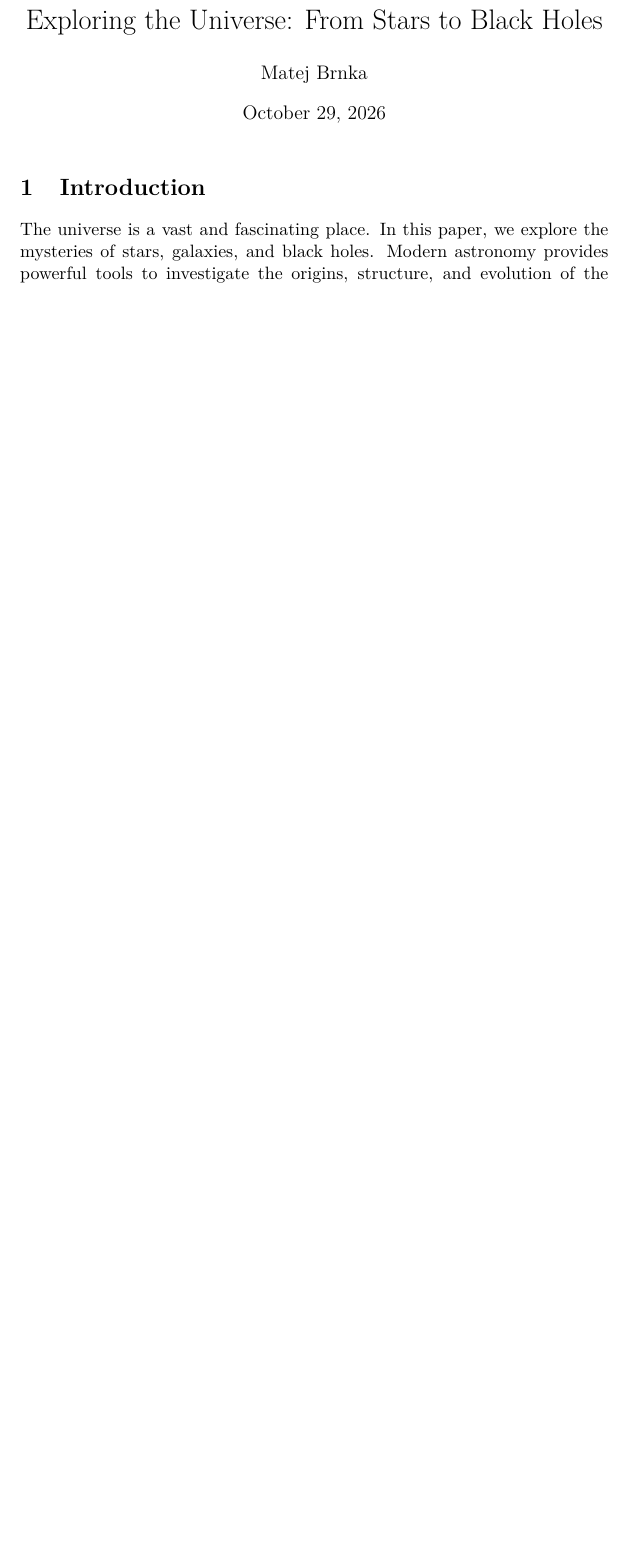
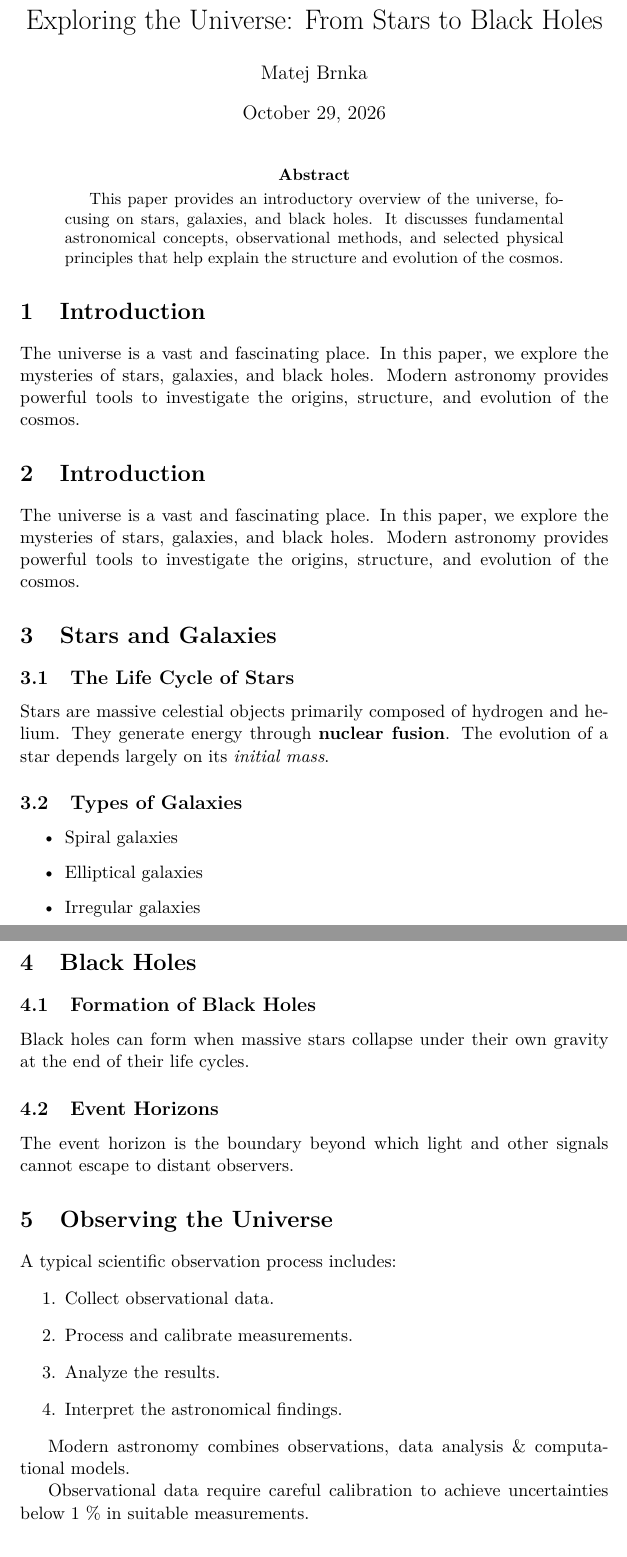
Before and after one commit to mb-czu/latex-od-nuly-k-clanku, a LaTeX paper (latex-hack/solution/main.tex, which reads latex-hack/solution/chapters/black-holes.tex, latex-hack/solution/chapters/conclusion.tex, latex-hack/solution/chapters/introduction.tex): part of the page before the commit and two parts of pages 1 and 2 of 2 after it, the two joined at a grey line, cut so that both start at the same text, the shorter picture padded with empty space. Compiled offline with pdfLaTeX.

Commit message:
feat(latex-hack): pridano reseni treti challange

```diff
--- a/latex-hack/solution/chapters/black-holes.tex
+++ b/latex-hack/solution/chapters/black-holes.tex
@@ -0,0 +1,5 @@
+\section{Black Holes}
+\subsection{Formation of Black Holes}
+Black holes can form when massive stars collapse under their own gravity at the end of their life cycles.
+\subsection{Event Horizons}
+The event horizon is the boundary beyond which light and other signals cannot escape to distant observers.
--- a/latex-hack/solution/chapters/conclusion.tex
+++ b/latex-hack/solution/chapters/conclusion.tex
@@ -0,0 +1,2 @@
+\section{Conclusion}
+The study of the universe connects observations with fundamental physical principles. Understanding stars, galaxies, and black holes helps scientists investigate the history and evolution of the cosmos.
--- a/latex-hack/solution/chapters/introduction.tex
+++ b/latex-hack/solution/chapters/introduction.tex
@@ -0,0 +1,2 @@
+\section{Introduction}
+The universe is a vast and fascinating place. In this paper, we explore the mysteries of stars, galaxies, and black holes. Modern astronomy provides powerful tools to investigate the origins, structure, and evolution of the cosmos.
--- a/latex-hack/solution/chapters/observations.tex
+++ b/latex-hack/solution/chapters/observations.tex
@@ -0,0 +1,12 @@
+\section{Observing the Universe}
+A typical scientific observation process includes:
+\begin{enumerate}
+    \item Collect observational data.
+    \item Process and calibrate measurements.
+    \item Analyze the results.
+    \item Interpret the astronomical findings.
+\end{enumerate}
+
+Modern astronomy combines observations, data analysis \& computational models.
+
+Observational data require careful calibration to achieve uncertainties below 1 \% in suitable measurements.
--- a/latex-hack/solution/chapters/stars-and-galaxies.tex
+++ b/latex-hack/solution/chapters/stars-and-galaxies.tex
@@ -0,0 +1,11 @@
+\section{Stars and Galaxies}
+\subsection{The Life Cycle of Stars}
+Stars are massive celestial objects primarily composed of hydrogen and helium. They generate energy through \textbf{nuclear fusion}. The evolution of a star depends largely on its \textit{initial mass}.
+
+\subsection{Types of Galaxies}
+\begin{itemize}
+    \item Spiral galaxies
+    \item Elliptical galaxies
+    \item Irregular galaxies
+
+\end{itemize}
--- a/latex-hack/solution/main.tex
+++ b/latex-hack/solution/main.tex
@@ -10,5 +10,7 @@
 
 \begin{document}
 \maketitle
-\section{Introduction}
-The universe is a vast and fascinating place. In this paper, we explore the mysteries of stars, galaxies, and black holes. Modern astronomy provides powerful tools to investigate the origins, structure, and evolution of the cosmos.
+
+\begin{abstract}
+This paper provides an introductory overview of the universe, focusing on stars, galaxies, and black holes. It discusses fundamental astronomical concepts, observational methods, and selected physical principles that help explain the structure and evolution of the cosmos.
+\end{abstract}
```
Also changed, not shown: latex-hack/checkpoints/03/chapters/black-holes.tex (added, +5 -0 lines), latex-hack/checkpoints/03/chapters/conclusion.tex (added, +2 -0 lines), latex-hack/checkpoints/03/chapters/introduction.tex (added, +2 -0 lines), latex-hack/checkpoints/03/chapters/observations.tex (added, +12 -0 lines), latex-hack/checkpoints/03/chapters/stars-and-galaxies.tex (added, +11 -0 lines), latex-hack/checkpoints/03/main.tex (added, +24 -0 lines), latex-hack/README.MD, latex-hack/checkpoints/03/references.bib (added), latex-hack/solution/main.tex (7 more changed lines).
